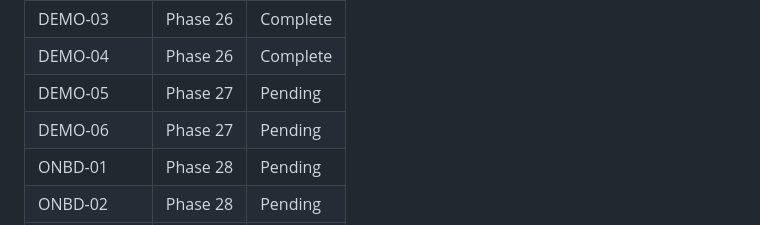
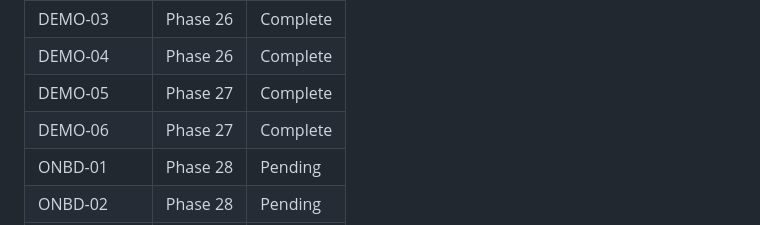
Before and after one commit to tslateman/spec-trace, a Markdown page: .planning/REQUIREMENTS.md, the part around one of its changes. Rendered like a GitHub page.

```diff
--- a/.planning/REQUIREMENTS.md
+++ b/.planning/REQUIREMENTS.md
@@ -80,8 +80,8 @@ Which phases cover which requirements. Updated during roadmap creation.
 | DEMO-02 | Phase 26 | Complete |
 | DEMO-03 | Phase 26 | Complete |
 | DEMO-04 | Phase 26 | Complete |
-| DEMO-05 | Phase 27 | Pending |
-| DEMO-06 | Phase 27 | Pending |
+| DEMO-05 | Phase 27 | Complete |
+| DEMO-06 | Phase 27 | Complete |
 | ONBD-01 | Phase 28 | Pending |
 | ONBD-02 | Phase 28 | Pending |
 | ONBD-03 | Phase 28 | Pending |
```
Also changed, not shown: other parts of .planning/REQUIREMENTS.md (+2 -2 lines), .planning/ROADMAP.md (+3 -3 lines), 1 other file.
